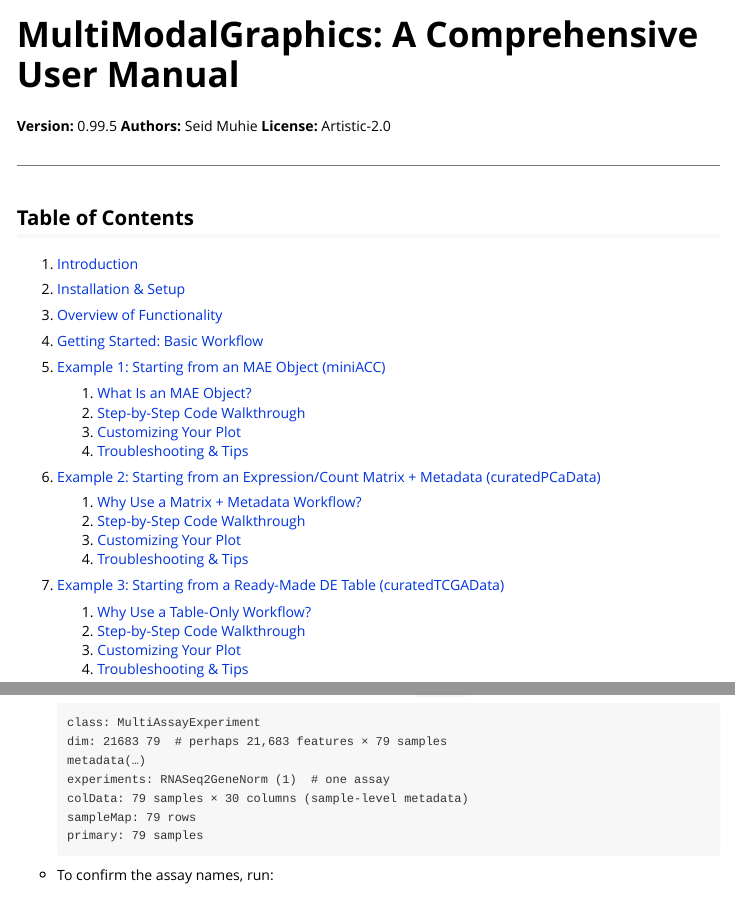
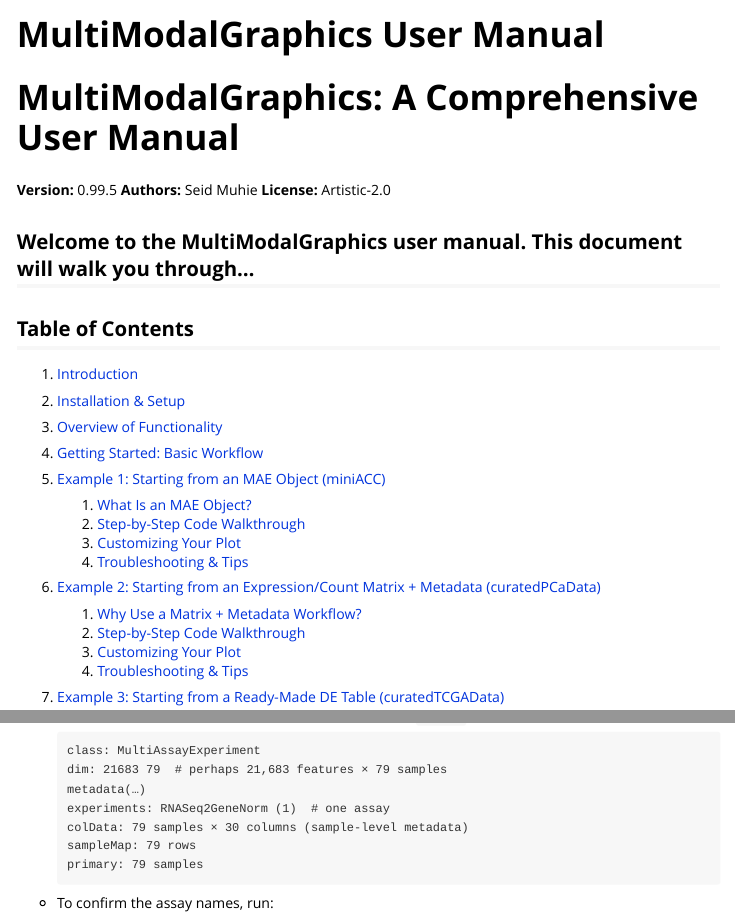
Before and after one commit to famanalytics0/MultiModalGraphics, an R Markdown document (vignettes/UserManualClearScatterPlot.Rmd): the page in a window 1100 px wide, from its top, and a second part further down, joined at a grey line. Rendered offline with R 4.5, knitr and Pandoc, with nearby package versions; long lines of code are wrapped.

Commit message:
Update UserManualClearScatterPlot.Rmd

```diff
--- a/vignettes/UserManualClearScatterPlot.Rmd
+++ b/vignettes/UserManualClearScatterPlot.Rmd
@@ -1,9 +1,19 @@
+---
+title: "MultiModalGraphics User Manual"
+output: rmarkdown::html_vignette
+vignette: >
+  %\VignetteIndexEntry{MultiModalGraphics User Manual}
+  %\VignetteEngine{knitr::rmarkdown}
+  %\VignetteEncoding{UTF-8}
+---
+
 # MultiModalGraphics: A Comprehensive User Manual
 
 **Version:** 0.99.5
 **Authors:** Seid Muhie
 **License:** Artistic-2.0
 
+Welcome to the MultiModalGraphics user manual. This document will walk you through…
 ---
 
 ## Table of Contents
```
